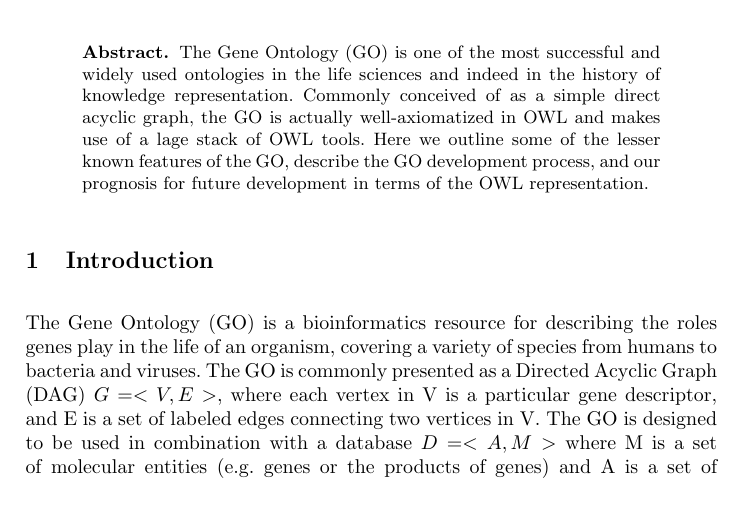
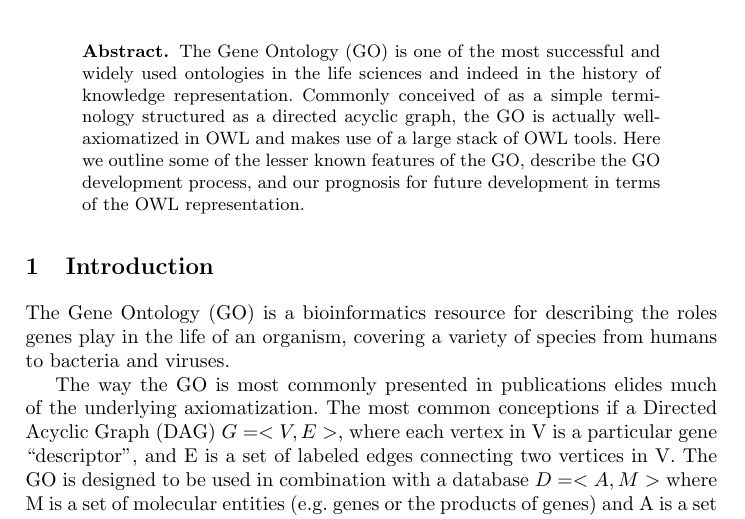
Before and after one commit to cmungall/go-owled-paper, a LaTeX paper (go-owled-paper.tex): part of page 1 of 5, cut so that both start at the same text. Compiled offline with pdfLaTeX.

Commit message:
addressed DOSs point about descriptors

```diff
--- a/go-owled-paper.tex
+++ b/go-owled-paper.tex
@@ -63,11 +63,12 @@ David Osumi-Sutherland$^{2}$
 
 The Gene Ontology (GO) is one of the most successful and widely used
 ontologies in the life sciences and indeed in the history of knowledge
-representation. Commonly conceived of as a simple direct acyclic
-graph, the GO is actually well-axiomatized in OWL and makes use of a
-lage stack of OWL tools. Here we outline some of the lesser known
-features of the GO, describe the GO development process, and our
-prognosis for future development in terms of the OWL representation.
+representation. Commonly conceived of as a simple terminology
+structured as a directed acyclic graph, the GO is actually
+well-axiomatized in OWL and makes use of a large stack of OWL
+tools. Here we outline some of the lesser known features of the GO,
+describe the GO development process, and our prognosis for future
+development in terms of the OWL representation.
 
 
 \end{abstract}
@@ -76,11 +77,18 @@ prognosis for future development in terms of the OWL representation.
 \section{Introduction}
 % ========================================
 
+%Seems to me way too narrow to call GO terms gene descriptors. Or perhaps this is just an old perspective.
+% <-- the section starts with ``The GO is commonly presented as'' - I will try and make it clearer that
+%     I outlining the 'simple' view any people have of the GO
+
 The Gene Ontology (GO) is a bioinformatics resource for describing the
 roles genes play in the life of an organism, covering a variety of
-species from humans to bacteria and viruses. The GO is commonly
-presented as a Directed Acyclic Graph (DAG) $G = <V,E>$, where each
-vertex in V is a particular gene descriptor, and E is a set of labeled %Seems to me way too narrow to call GO terms gene descriptors. Or perhaps this is just an old perspective.
-edges connecting two vertices in V. The GO is designed to be used in
-combination with a database $D = <A, M>$ where M is a set of molecular
-entities (e.g. genes or the products of genes) and A is a set of
+species from humans to bacteria and viruses.
+
+The way the GO is most commonly presented in publications elides much
+of the underlying axiomatization. The most common conceptions if a
+Directed Acyclic Graph (DAG) $G = <V,E>$, where each vertex in V is a
+particular gene ``descriptor'', and E is a set of labeled edges connecting
+two vertices in V. The GO is designed to be used in combination with a
+database $D = <A, M>$ where M is a set of molecular entities
+(e.g. genes or the products of genes) and A is a set of associations
```
Also changed, not shown: go-owled-paper.tex (8 more changed lines).
